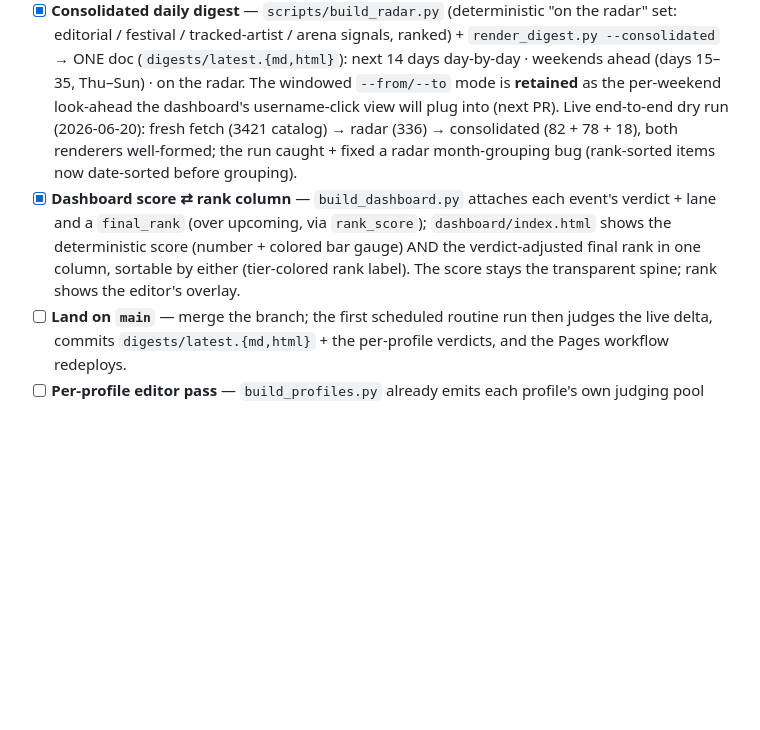
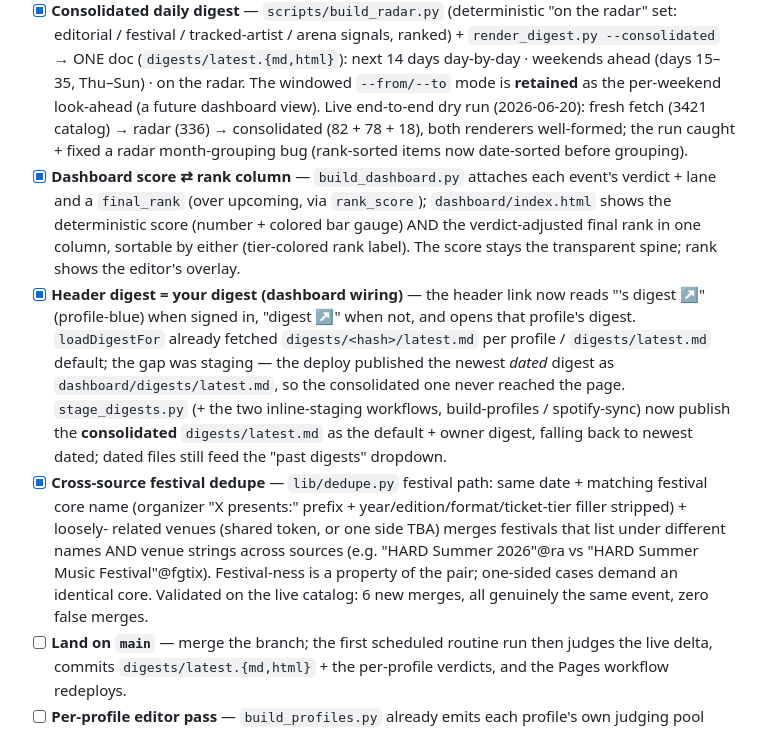
Before and after one commit to arinazari/la-events, a Markdown page: ROADMAP.md, the part around the change. GitHub-like rendering; blank space fills up the shorter version.

Commit message:
docs: record dashboard digest wiring + cross-source festival dedupe in ROADMAP
Co-Authored-By: Claude Opus 4.8 <noreply@anthropic.com>
Claude-Session: https://claude.ai/code/session_01Bv4eFJdSXrX6fCMsQfZ55A

```diff
--- a/ROADMAP.md
+++ b/ROADMAP.md
@@ -217,13 +217,26 @@ The ranking-judgment tier (above) made real, plus one daily digest replacing the
       editorial / festival / tracked-artist / arena signals, ranked) + `render_digest.py --consolidated`
       → ONE doc (`digests/latest.{md,html}`): next 14 days day-by-day · weekends ahead (days 15–35,
       Thu–Sun) · on the radar. The windowed `--from/--to` mode is **retained** as the per-weekend
-      look-ahead the dashboard's username-click view will plug into (next PR). Live end-to-end dry run
+      look-ahead (a future dashboard view). Live end-to-end dry run
       (2026-06-20): fresh fetch (3421 catalog) → radar (336) → consolidated (82 + 78 + 18), both renderers
       well-formed; the run caught + fixed a radar month-grouping bug (rank-sorted items now date-sorted before grouping).
 - [x] **Dashboard score ⇄ rank column** — `build_dashboard.py` attaches each event's verdict + lane and a
       `final_rank` (over upcoming, via `rank_score`); `dashboard/index.html` shows the deterministic score
       (number + colored bar gauge) AND the verdict-adjusted final rank in one column, sortable by either
       (tier-colored rank label). The score stays the transparent spine; rank shows the editor's overlay.
+- [x] **Header digest = your digest (dashboard wiring)** — the header link now reads "<name>'s digest ↗"
+      (profile-blue) when signed in, "digest ↗" when not, and opens that profile's digest. `loadDigestFor`
+      already fetched `digests/<hash>/latest.md` per profile / `digests/latest.md` default; the gap was
+      staging — the deploy published the newest *dated* digest as `dashboard/digests/latest.md`, so the
+      consolidated one never reached the page. `stage_digests.py` (+ the two inline-staging workflows,
+      build-profiles / spotify-sync) now publish the **consolidated** `digests/latest.md` as the default +
+      owner digest, falling back to newest dated; dated files still feed the "past digests" dropdown.
+- [x] **Cross-source festival dedupe** — `lib/dedupe.py` festival path: same date + matching festival core
+      name (organizer "X presents:" prefix + year/edition/format/ticket-tier filler stripped) + loosely-
+      related venues (shared token, or one side TBA) merges festivals that list under different names AND
+      venue strings across sources (e.g. "HARD Summer 2026"@ra vs "HARD Summer Music Festival"@fgtix).
+      Festival-ness is a property of the pair; one-sided cases demand an identical core. Validated on the
+      live catalog: 6 new merges, all genuinely the same event, zero false merges.
 - [ ] **Land on `main`** — merge the branch; the first scheduled routine run then judges the live delta,
       commits `digests/latest.{md,html}` + the per-profile verdicts, and the Pages workflow redeploys.
 - [ ] **Per-profile editor pass** — `build_profiles.py` already emits each profile's own judging pool
```
